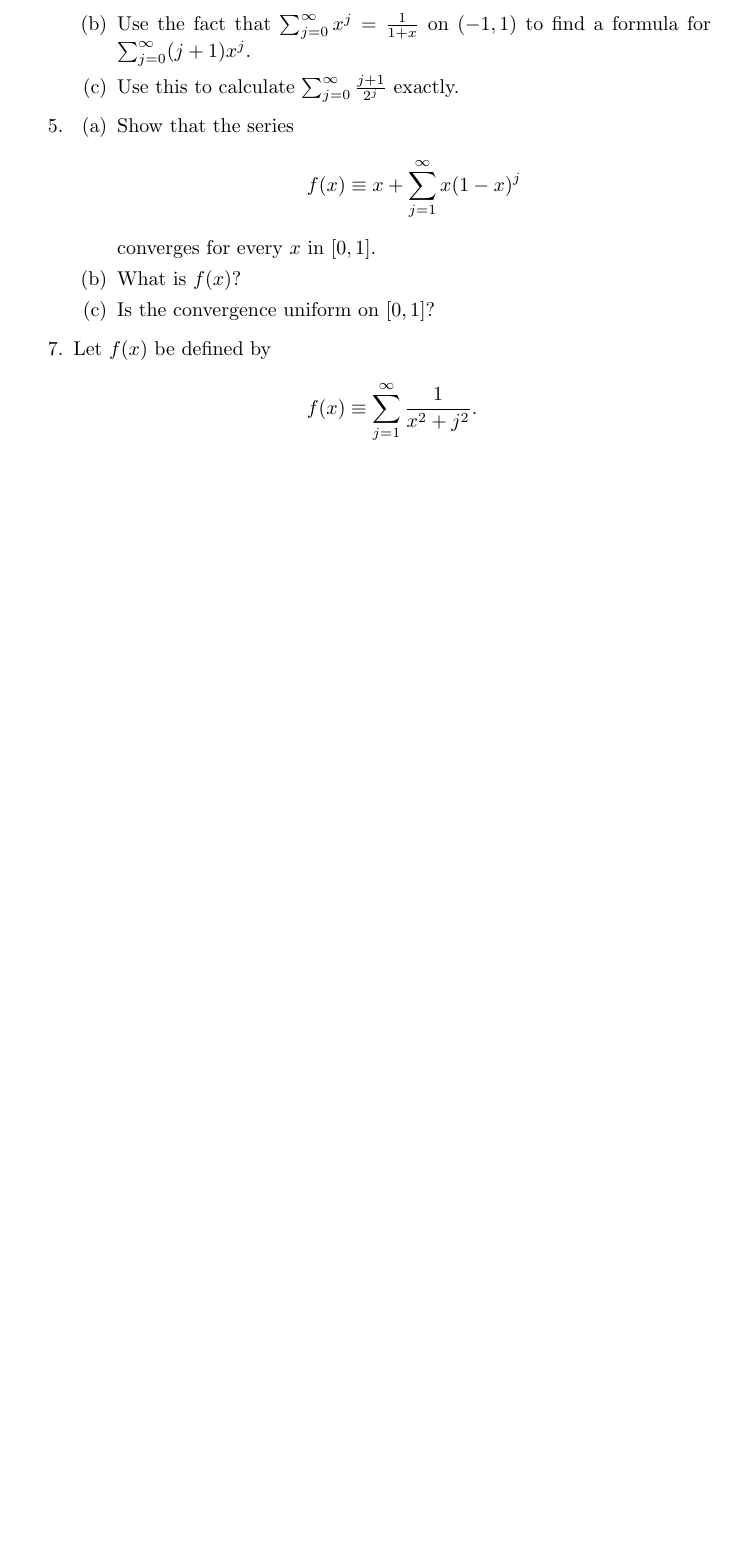
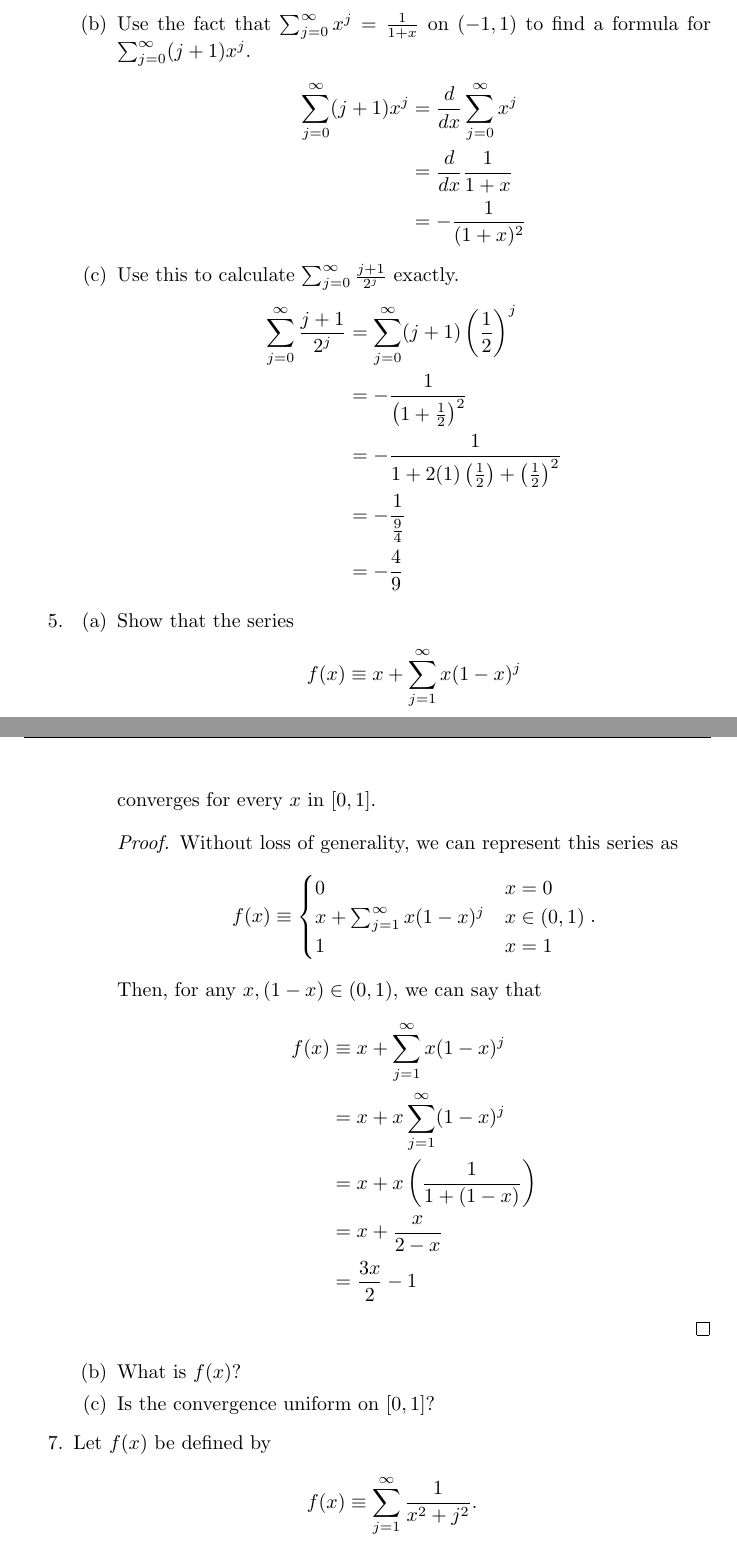
Before and after one commit to LuLaValva/RealAnalysisII, a LaTeX problem sheet (Homework/Final/final.tex): part of page 9 of 14 before the commit and two parts of pages 10 and 11 of 15 after it, the two joined at a grey line, cut so that both start at the same text, the shorter picture padded with empty space. Compiled offline with pdfLaTeX.

Commit message:
Organized files

```diff
--- a/Homework/Midterm/final.tex
+++ b/Homework/Final/final.tex
@@ -377,6 +407,18 @@
                   \item Use the fact that $\sum_{j=0}^\infty x^j=\frac{1}{1+x}$ on
                         $(-1,1)$ to find a formula for $\sum_{j=0}^\infty(j+1)x^j$.
+                        \begin{align*}
+                              \sum_{j=0}^\infty(j+1)x^j & = \frac{d}{dx}\sum_{j=0}^\infty x^j \\
+                                                        & = \frac{d}{dx}\frac{1}{1+x}         \\
+                                                        & = -\frac{1}{(1+x)^2}
+                        \end{align*}
                   \item Use this to calculate $\sum_{j=0}^\infty\frac{j+1}{2^j}$ exactly.
+                        \begin{align*}
+                              \sum_{j=0}^\infty\frac{j+1}{2^j} & = \sum_{j=0}^\infty (j+1)\left(\frac{1}{2}\right)^j                    \\
+                                                               & = -\frac{1}{\left(1+\frac{1}{2}\right)^2}                              \\
+                                                               & = -\frac{1}{1+2(1)\left(\frac{1}{2}\right)+\left(\frac{1}{2}\right)^2} \\
+                                                               & = -\frac{1}{\frac{9}{4}}                                               \\
+                                                               & = -\frac{4}{9}
+                        \end{align*}
             \end{enumerate}
             \setcounter{enumi}{4}
       \item \begin{enumerate}
@@ -385,6 +427,24 @@
                               f(x)\equiv x+\sum_{j=1}^\infty x(1-x)^j
                         \]
                         converges for every $x$ in $[0,1]$.
+                        \begin{proof}
+                              Without loss of generality, we can represent this series as
+                              \[
+                                    f(x)\equiv\begin{cases}
+                                          0                            & x = 0       \\
+                                          x+\sum_{j=1}^\infty x(1-x)^j & x \in (0,1) \\
+                                          1                            & x = 1
+                                    \end{cases}.
+                              \]
+                              Then, for any $x, (1-x)\in(0,1)$, we can say that
+                              \begin{align*}
+                                    f(x) & \equiv x+\sum_{j=1}^\infty x(1-x)^j   \\
+                                         & = x + x\sum_{j=1}^\infty (1-x)^j      \\
+                                         & = x + x\left(\frac{1}{1+(1-x)}\right) \\
+                                         & = x + \frac{x}{2-x}                   \\
+                                         & = \frac{3x}{2} - 1
+                              \end{align*}
+                        \end{proof}
                   \item What is $f(x)$?
                   \item Is the convergence uniform on $[0,1]$?
             \end{enumerate}
```
Also changed, not shown: Homework/Midterm/midterm.tex (line endings or trailing spaces), Homework/Final/final.tex (30 more changed lines).
